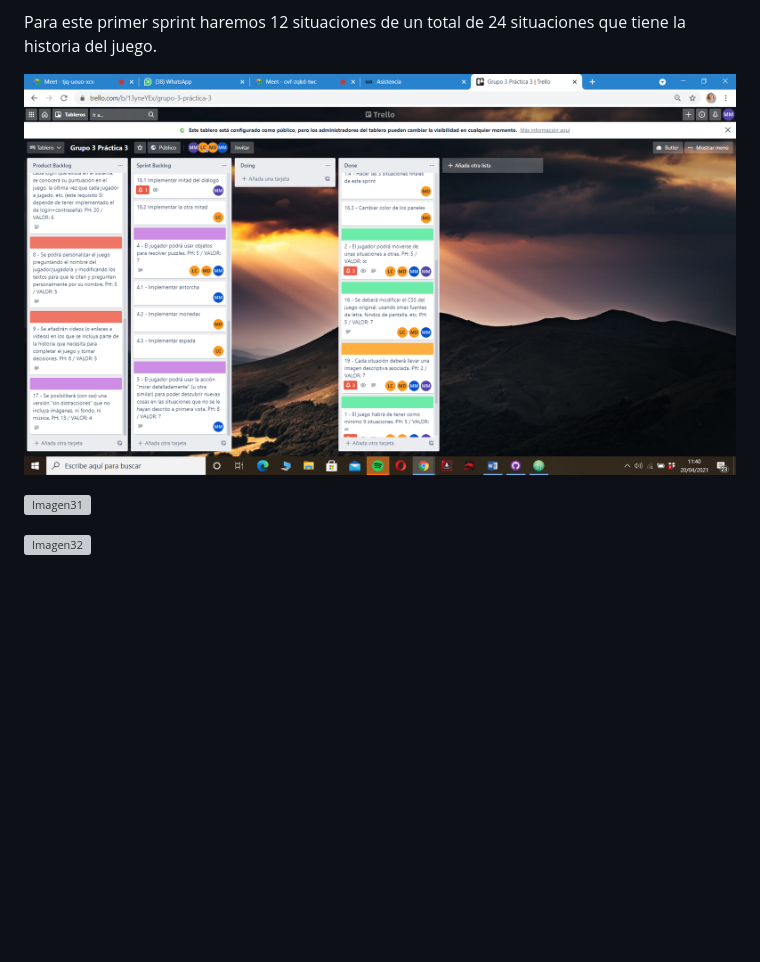
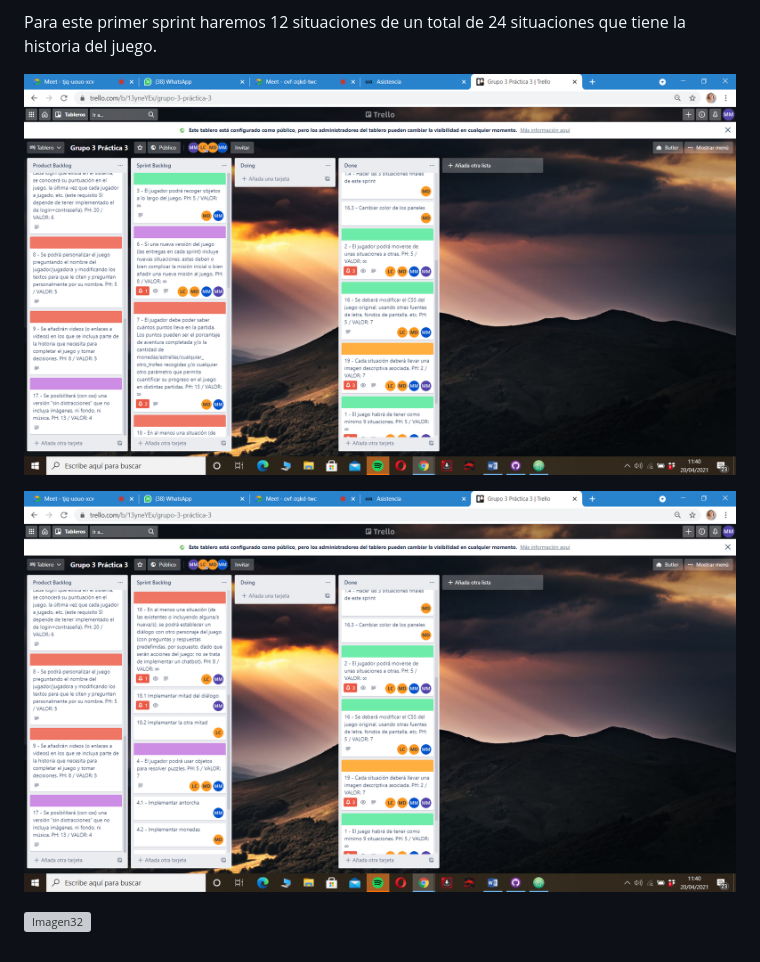
Before and after one commit to UJA-Desarrollo-Agil/dagil-2021-pr3-pr3-agil-mmmjl, a Markdown page: README.md, the part around the change printed below. GitHub-like rendering; pictures changed too: games/media/img/Sprint2.1.png (deleted); blank space fills up the shorter version; grey boxes are pictures that could not be loaded.

Commit message:
Arreglo commit anterior

```diff
--- a/README.md
+++ b/README.md
@@ -211,7 +211,7 @@ Para este sprint en un primer momento, antes del Product Backlog Refinement, ten
 Para este primer sprint haremos 12 situaciones de un total de 24 situaciones que tiene la historia del juego.
 
 
-![Imagen30](./games/media/img/Sprint2.1.png)
+![Imagen30](./games/media/img/Sprint2a.png)
 
-![Imagen31](./games/media/img/Sprint2.2.png)
+![Imagen31](./games/media/img/Sprint2b.png)
 
```
Also changed, not shown: other parts of README.md (+1 -1 lines), games/media/img/Sprint2a.png (renamed from games/media/img/Sprint 2.2.png), games/media/img/Sprint2b.png (renamed from games/media/img/Sprint 2.3.png), 1 other file.
